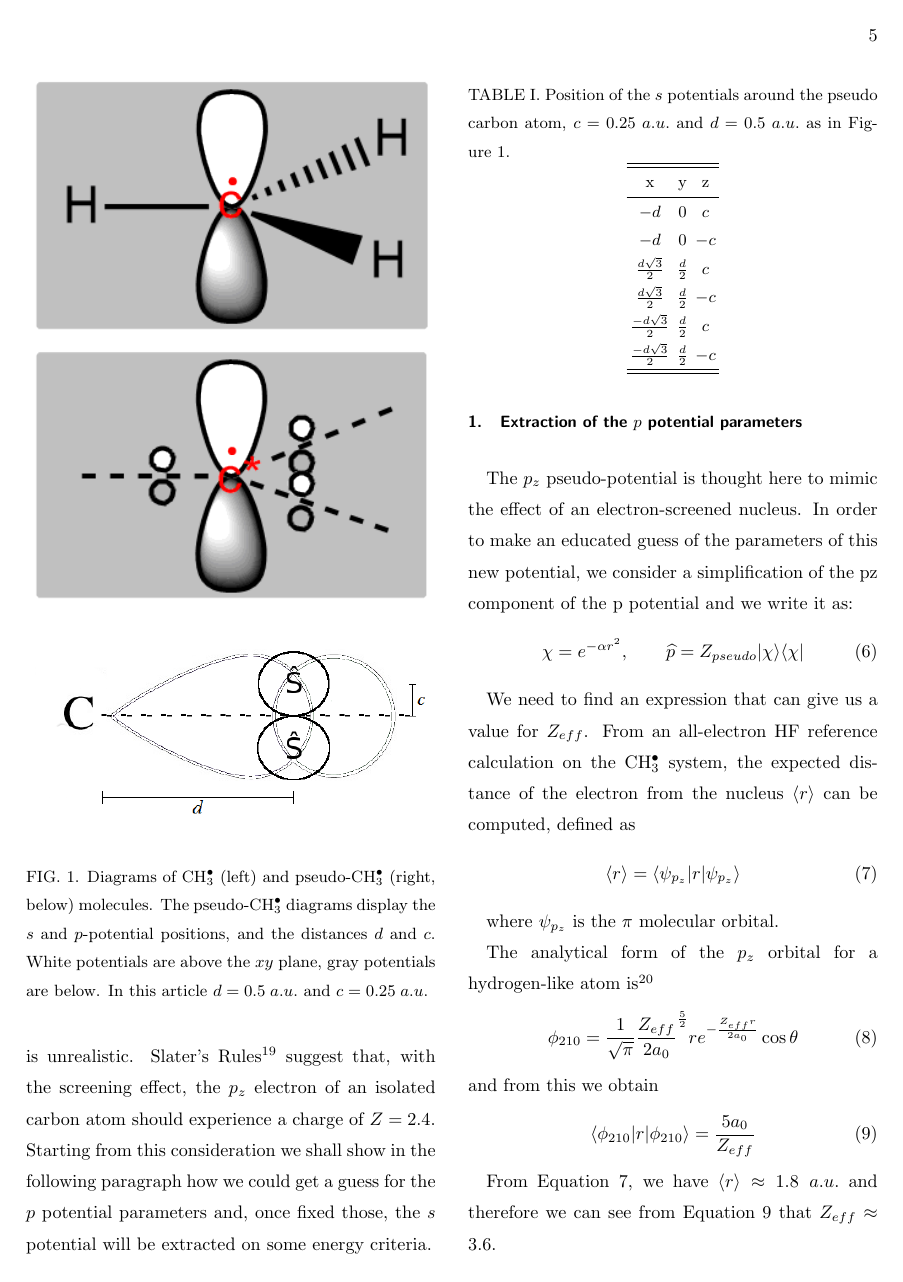
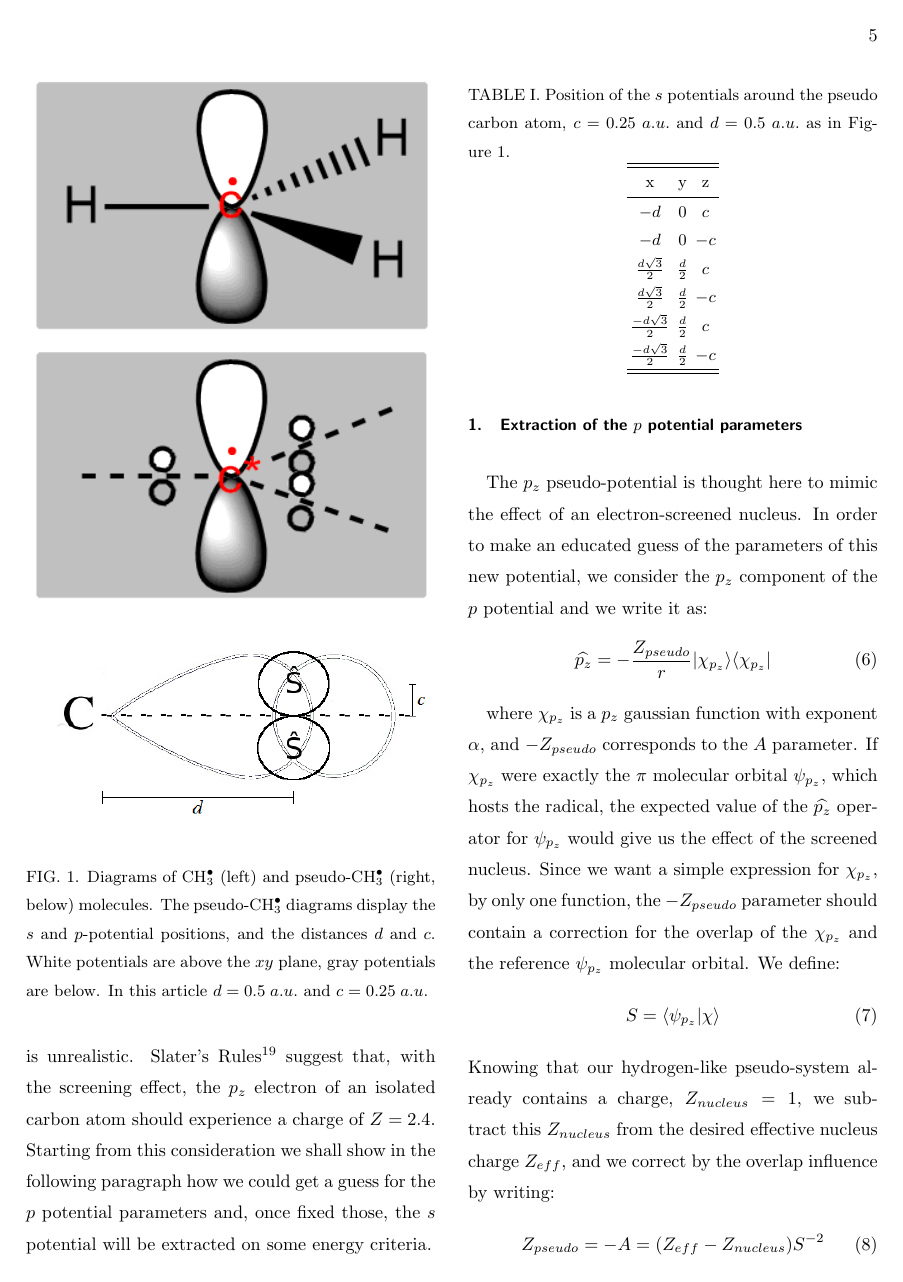
Before and after one commit to cvzj57/paper_06_17, a LaTeX paper (main.tex): page 5 of 17. Compiled offline with pdfLaTeX.

Commit message:
The paragraph on the p potential has been rewritten

```diff
--- a/main.tex
+++ b/main.tex
@@ -327,13 +326,24 @@ the $s$ potential will be extracted on some energy criteria.
 
 The  \(p_{z}\) pseudo-potential is thought here to mimic the effect of an electron-screened nucleus.
 In order to make an educated guess of the parameters of this new potential, we
-consider a simplification of the pz component of the p potential and we write it as:
+consider  the $p_z$ component of the $p$ potential and we write it as:
 \begin{equation}
-\chi = e^{-\alpha r^{2}},\qquad \widehat{p} = Z_{pseudo} | \chi \rangle \langle \chi |
+\widehat{p_z} = -\frac{Z_{pseudo}}{r} | \chi_{p_z} \rangle \langle \chi_{p_z} |
 \end{equation}
 
-We need to find an expression that can give us a value for \(Z_{eff}\). From an all-electron HF
-reference calculation on the CH\(^{\bullet}_{3}\) system, the expected distance of the electron
-from the nucleus \( \langle r \rangle \) can be computed, defined as
+where $\chi_{p_z}$ is a $p_z$ gaussian function with exponent $\alpha$,
+and $-{Z_{pseudo}}$ corresponds to the $A$ parameter.
+If $\chi_{p_z}$ were exactly the $\pi$ molecular orbital \(\psi_{p_{z}}\), which hosts the
+radical, the expected value of the $\widehat{p_z}$ operator for \(\psi_{p_{z}}\) would
+give us the effect of the screened nucleus. Since we want a simple expression for
+$\chi_{p_z}$, by only one function, the $-{Z_{pseudo}}$ parameter should contain a
+correction for the overlap of the $\chi_{p_z}$ and the reference \(\psi_{p_{z}}\)
+molecular orbital. We define:
 \begin{equation}
-\langle r \rangle = \langle \psi_{p_{z}} | r | \psi_{p_{z}} \rangle
+S = \langle \psi_{p_{z}} | \chi \rangle
+\end{equation}
+Knowing that our hydrogen-like pseudo-system already contains a charge, \(Z_{nucleus}=1\),
+we subtract this \(Z_{nucleus}\)  from the desired effective nucleus charge \(Z_{eff}\),
+and we correct by the overlap influence by writing:
+\begin{equation}
+Z_{pseudo} = -A = (Z_{eff} - Z_{nucleus})S^{-2}
@@ -340,7 +358,10 @@ from the nucleus \( \langle r \rangle \) can be computed, defined as
+\begin{equation}
+\langle r \rangle = \langle \psi_{p_{z}} | r | \psi_{p_{z}} \rangle \approx 1.8 \ a.u.
 \label{equation:exp_r}
 \end{equation}
 
-where \(\psi_{p_{z}}\) is the $\pi$ molecular orbital.
+%where \(\psi_{p_{z}}\) is the $\pi$ molecular orbital.
+
 
 %need to find an expression for \(Z_{eff}(\langle r \rangle)\); \(Z_{eff}\) being the total nuclear attraction the electron would feel in the real CH\(^{\bullet}_{3}\) system, taking into account the screening effect of the core electrons that would be present in an all-electron model; and \( \langle r \rangle \) being the expected distance of the electron from the nucleus.
 
@@ -351,7 +373,7 @@ The analytical form of the \(p_{z}\) orbital for a hydrogen-like atom is\cite{ny
 and from this we obtain
 \begin{equation}
 \label{equation:PsirPsi}
-\langle \phi_{210} | r | \phi_{210} \rangle = \frac{5a_{0}}{Z_{eff}}
+\langle r \rangle = \langle \phi_{210} | r | \phi_{210} \rangle = \frac{5a_{0}}{Z_{eff}}
 \end{equation}
 %Next, we need to find a value for \( \langle r \rangle \). We can do this by calculating
 %
@@ -362,9 +384,10 @@ and from this we obtain
 %
 %where \(\psi_{p_{z}}\) are the molecular orbitals extracted from a reference calculation of CH\(^{\bullet}_{3}\).
 
-From Equation \ref{equation:exp_r}, we have \( \langle r \rangle \approx 1.8\;a.u.\) and therefore we can see from Equation \ref{equation:PsirPsi} that \(Z_{eff} \approx 3.6\).
+From Equation \ref{equation:exp_r} and Equation \ref{equation:PsirPsi} follows
+that \(Z_{eff} \approx 3.6\).
 
-%%TO BE DISCUSSED BEFORE
+%%%TO BE DISCUSSED BEFORE
 %It isn't sufficient simply to use this value however, as our simple pseudo-potential will not overlap neatly with the $2p_{z}$ orbital itself. It is therefore necessary to correct for the imperfect overlap. Even if we shall use the semi-local pseudo-potential definition for the calculations, for a quick evaluation of overlap effects between the basis set and the pseudo-potential, we assume a non-local pseudo-potential definition. We define:
 %\begin{equation}
 %S = \langle \psi_{p_{z}} | \chi \rangle
```
Also changed, not shown: main.tex (23 more changed lines).
